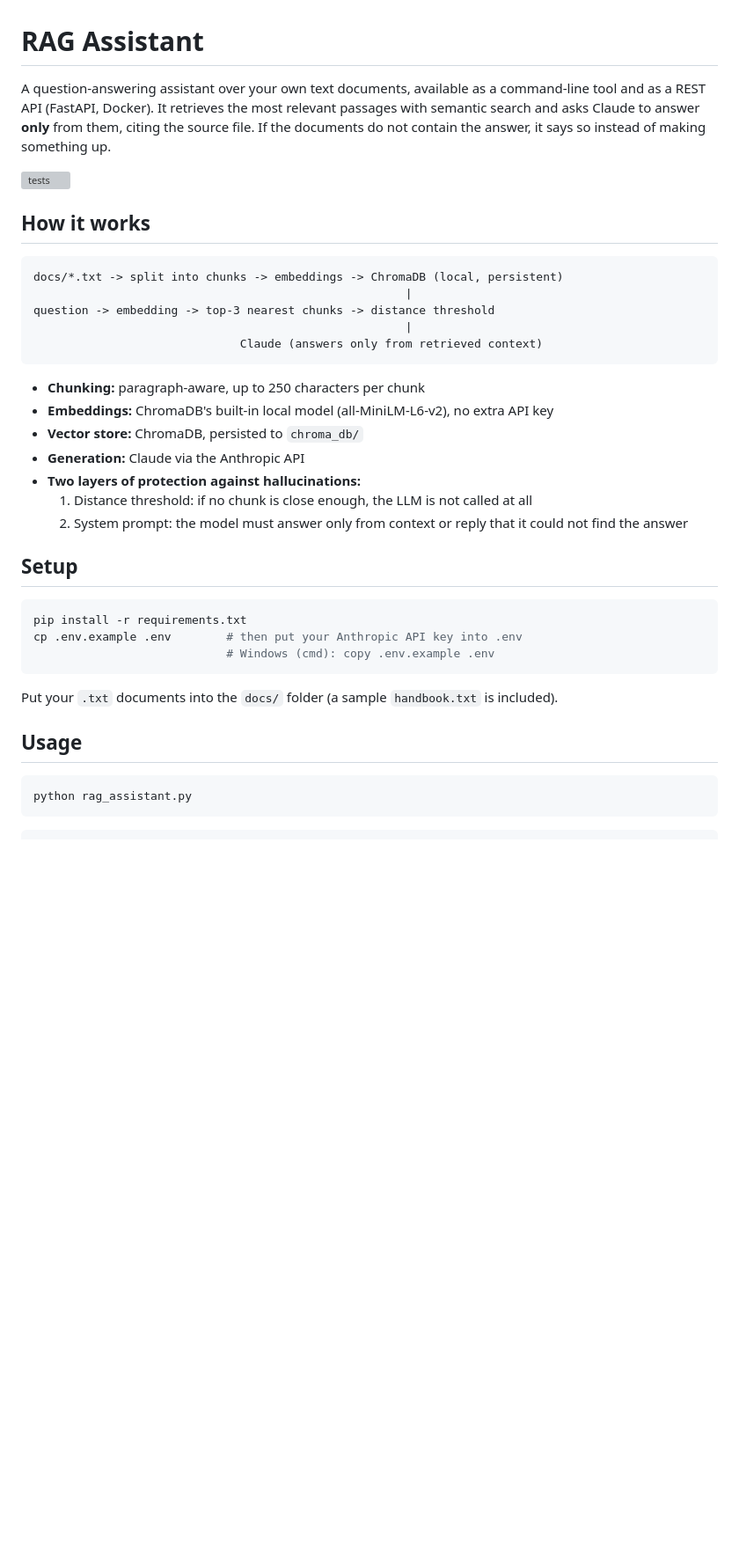
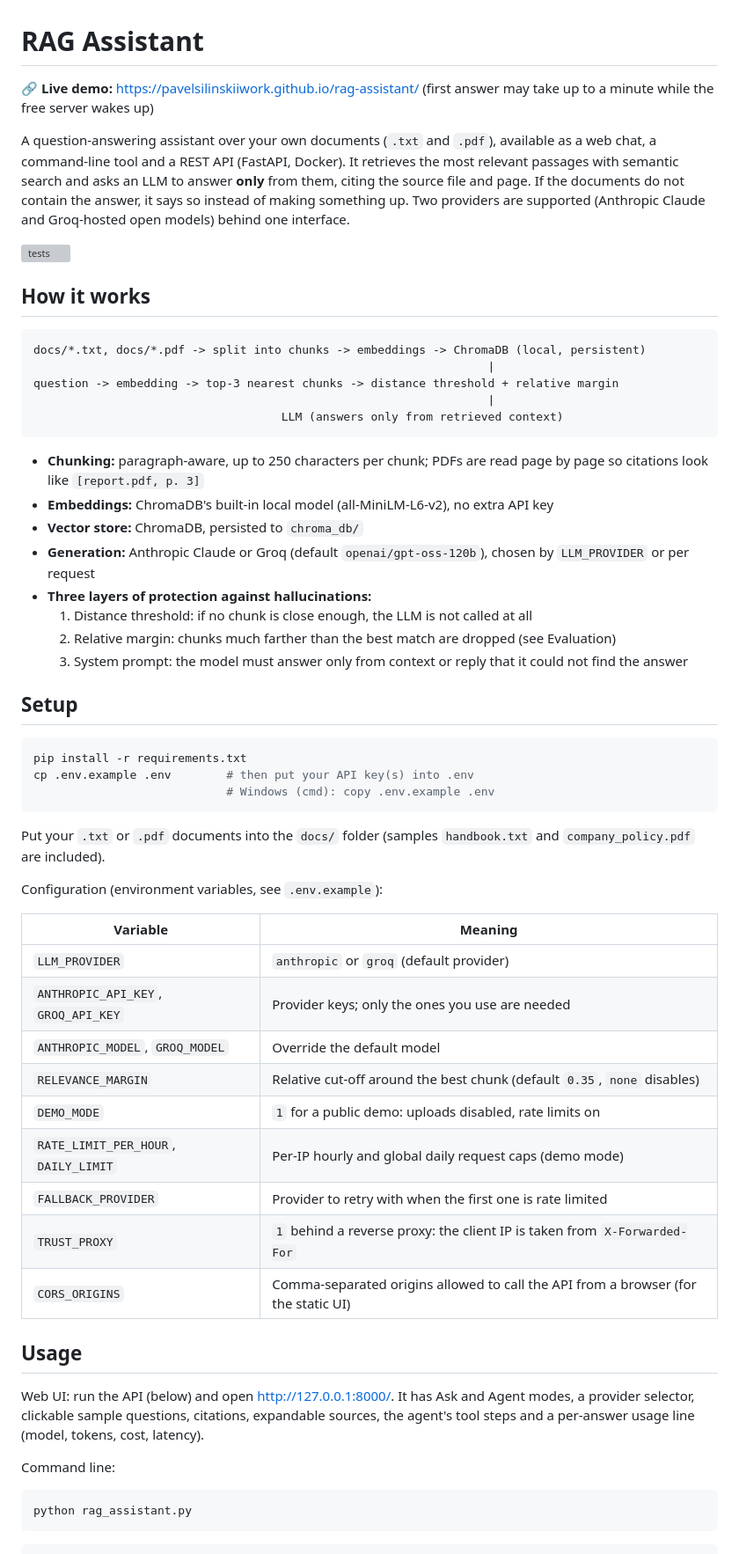
Before and after one commit to pavelsilinskiiwork/rag-assistant, a Markdown page: README.md, the part around one of its changes. Shown at 88% size. Drawn GitHub-style; blank space fills up the shorter version; grey boxes are pictures that could not be loaded.

Commit message:
Update README for live demo

````diff
--- a/README.md
+++ b/README.md
@@ -1,41 +1,63 @@
 # RAG Assistant
 
-A question-answering assistant over your own text documents, available as a command-line tool and as a REST API (FastAPI, Docker).
-It retrieves the most relevant passages with semantic search and asks Claude
-to answer **only** from them, citing the source file. If the documents do not
-contain the answer, it says so instead of making something up.
+🔗 **Live demo:** https://pavelsilinskiiwork.github.io/rag-assistant/ (first answer may take up to a minute while the free server wakes up)
+
+A question-answering assistant over your own documents (`.txt` and `.pdf`), available as a web chat, a command-line tool and a REST API (FastAPI, Docker).
+It retrieves the most relevant passages with semantic search and asks an LLM
+to answer **only** from them, citing the source file and page. If the documents do not
+contain the answer, it says so instead of making something up. Two providers are supported
+(Anthropic Claude and Groq-hosted open models) behind one interface.
 
 [![tests](https://github.com/pavelsilinskiiwork/rag-assistant/actions/workflows/tests.yml/badge.svg?branch=main)](https://github.com/pavelsilinskiiwork/rag-assistant/actions/workflows/tests.yml)
 
 ## How it works
 
 ```
-docs/*.txt -> split into chunks -> embeddings -> ChromaDB (local, persistent)
-                                                      |
-question -> embedding -> top-3 nearest chunks -> distance threshold
-                                                      |
-                              Claude (answers only from retrieved context)
+docs/*.txt, docs/*.pdf -> split into chunks -> embeddings -> ChromaDB (local, persistent)
+                                                                  |
+question -> embedding -> top-3 nearest chunks -> distance threshold + relative margin
+                                                                  |
+                                    LLM (answers only from retrieved context)
 ```
 
-- **Chunking:** paragraph-aware, up to 250 characters per chunk
+- **Chunking:** paragraph-aware, up to 250 characters per chunk; PDFs are read page by page so citations look like `[report.pdf, p. 3]`
 - **Embeddings:** ChromaDB's built-in local model (all-MiniLM-L6-v2), no extra API key
 - **Vector store:** ChromaDB, persisted to `chroma_db/`
-- **Generation:** Claude via the Anthropic API
-- **Two layers of protection against hallucinations:**
+- **Generation:** Anthropic Claude or Groq (default `openai/gpt-oss-120b`), chosen by `LLM_PROVIDER` or per request
+- **Three layers of protection against hallucinations:**
   1. Distance threshold: if no chunk is close enough, the LLM is not called at all
-  2. System prompt: the model must answer only from context or reply that it could not find the answer
+  2. Relative margin: chunks much farther than the best match are dropped (see Evaluation)
+  3. System prompt: the model must answer only from context or reply that it could not find the answer
 
 ## Setup
 
 ```bash
 pip install -r requirements.txt
-cp .env.example .env        # then put your Anthropic API key into .env
+cp .env.example .env        # then put your API key(s) into .env
                             # Windows (cmd): copy .env.example .env
 ```
 
-Put your `.txt` documents into the `docs/` folder (a sample `handbook.txt` is included).
+Put your `.txt` or `.pdf` documents into the `docs/` folder (samples `handbook.txt` and `company_policy.pdf` are included).
+
+Configuration (environment variables, see `.env.example`):
+
+| Variable                             | Meaning                                                                            |
+| ------------------------------------ | ---------------------------------------------------------------------------------- |
+| `LLM_PROVIDER`                       | `anthropic` or `groq` (default provider)                                           |
+| `ANTHROPIC_API_KEY`, `GROQ_API_KEY`  | Provider keys; only the ones you use are needed                                    |
+| `ANTHROPIC_MODEL`, `GROQ_MODEL`      | Override the default model                                                         |
+| `RELEVANCE_MARGIN`                   | Relative cut-off around the best chunk (default `0.35`, `none` disables)           |
+| `DEMO_MODE`                          | `1` for a public demo: uploads disabled, rate limits on                            |
+| `RATE_LIMIT_PER_HOUR`, `DAILY_LIMIT` | Per-IP hourly and global daily request caps (demo mode)                            |
+| `FALLBACK_PROVIDER`                  | Provider to retry with when the first one is rate limited                          |
+| `TRUST_PROXY`                        | `1` behind a reverse proxy: the client IP is taken from `X-Forwarded-For`          |
+| `CORS_ORIGINS`                       | Comma-separated origins allowed to call the API from a browser (for the static UI) |
 
 ## Usage
+
+Web UI: run the API (below) and open http://127.0.0.1:8000/. It has Ask and Agent modes, a provider selector, clickable sample questions, citations, expandable sources, the agent's tool steps and a per-answer usage line (model, tokens, cost, latency).
+
+Command line:
 
 ```bash
 python rag_assistant.py
````
Also changed, not shown: other parts of README.md (+69 -19 lines).
